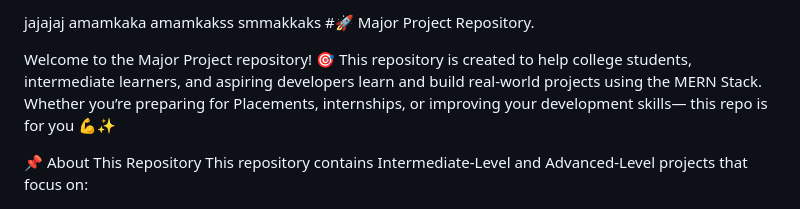
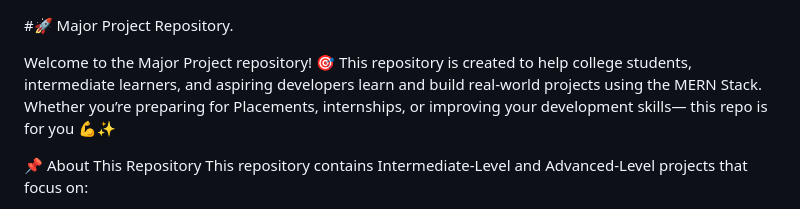
Before and after one commit to Harshvardhan8922/Major_Project, a Markdown page: Readme.md, the part around the change. GitHub-like rendering.

Commit message:
Clean up Readme.md by removing unnecessary lines
Removed placeholder text from Readme.md

```diff
--- a/Readme.md
+++ b/Readme.md
@@ -1,7 +1,3 @@
-jajajaj
-amamkaka
-amamkakss
-smmakkaks
 #🚀 Major Project Repository.
 
 Welcome to the Major Project repository! 🎯
```
